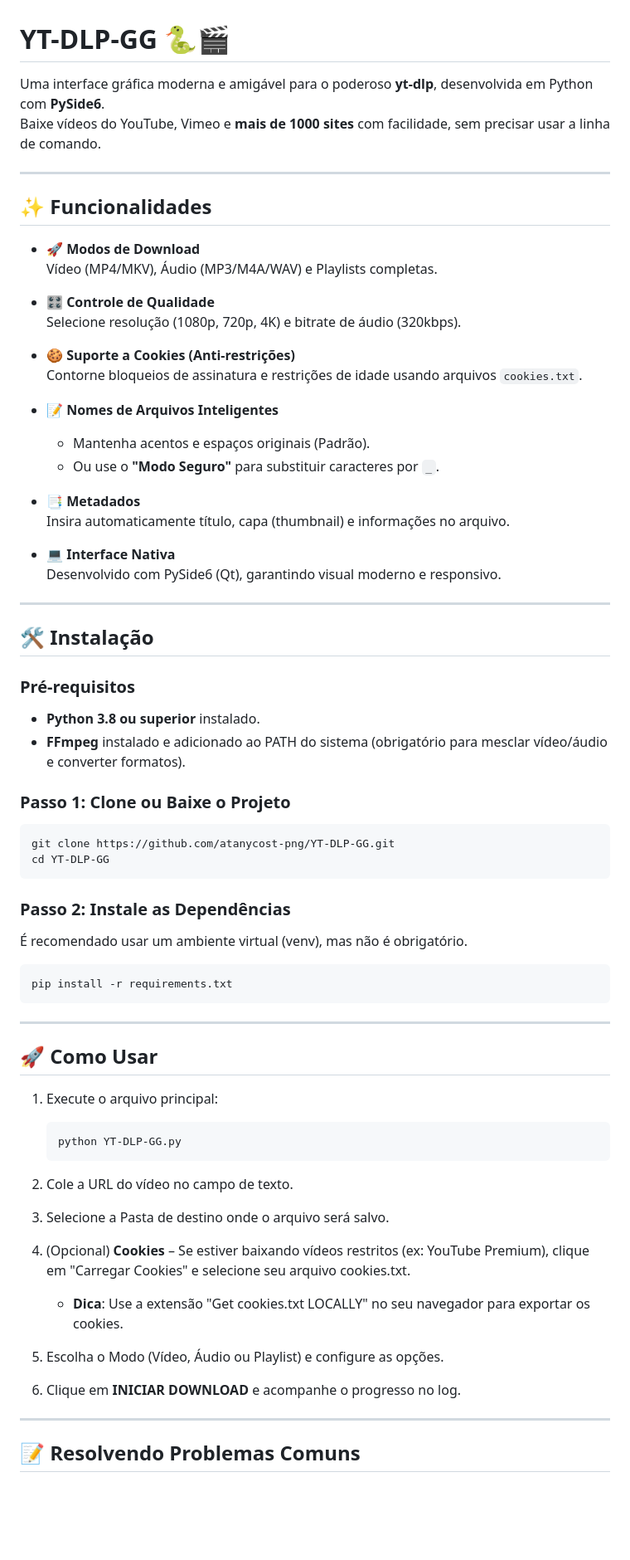
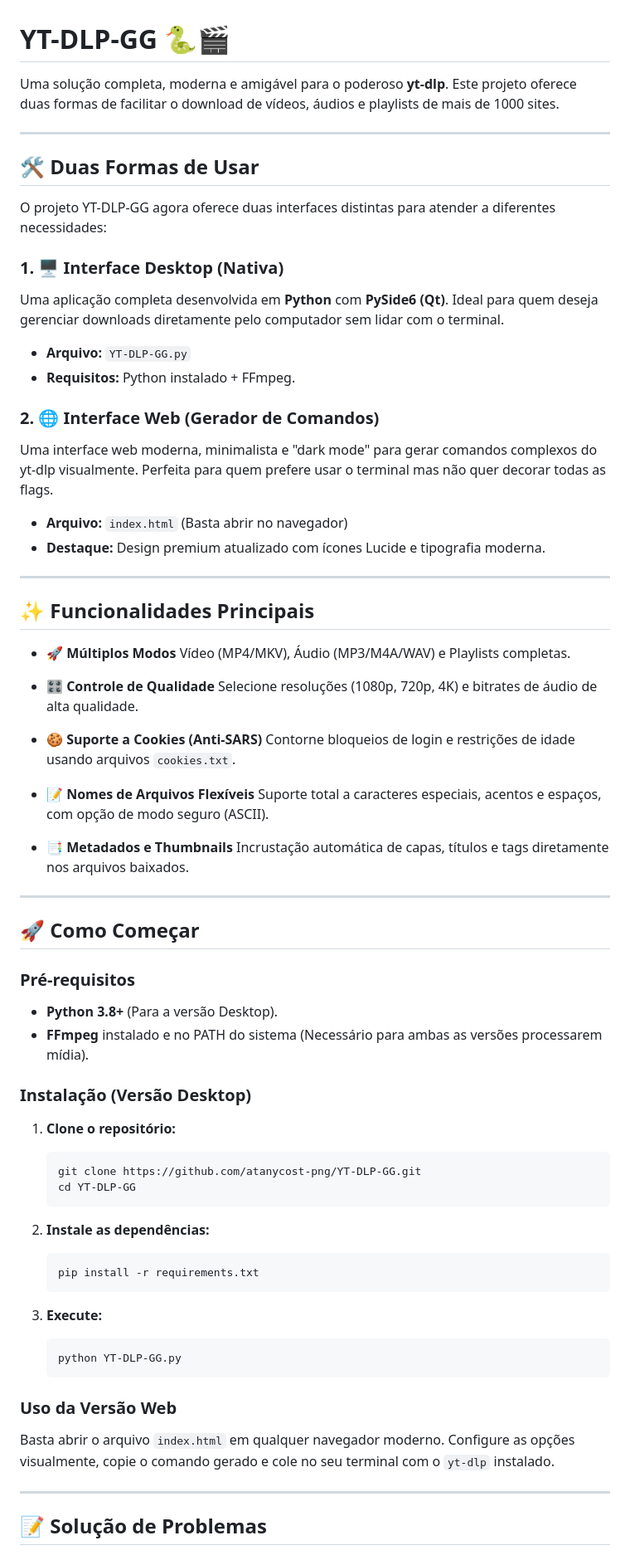
Before and after one commit to atanycost-png/YT-DLP-GG, a Markdown page: README.md, the part around one of its changes. Shown at 83% size. GitHub-like rendering; blank space fills up the shorter version.

Commit message:
Modernize design of index.html and update README.md
- Redesigned the web interface with a premium dark theme using Inter/Plus Jakarta Sans and Lucide icons.
- Fixed functional regressions in tab switching and toggles.
- Added a "Paste" button for better UX.
- Rewrote README.md to be more professional and cover both Desktop and Web versions.

````diff
--- a/README.md
+++ b/README.md
@@ -1,76 +1,73 @@
 # YT-DLP-GG 🐍🎬
 
-Uma interface gráfica moderna e amigável para o poderoso **yt-dlp**, desenvolvida em Python com **PySide6**.
-Baixe vídeos do YouTube, Vimeo e **mais de 1000 sites** com facilidade, sem precisar usar a linha de comando.
+Uma solução completa, moderna e amigável para o poderoso **yt-dlp**. Este projeto oferece duas formas de facilitar o download de vídeos, áudios e playlists de mais de 1000 sites.
 
 ---
 
-## ✨ Funcionalidades
+## 🛠️ Duas Formas de Usar
 
-- **🚀 Modos de Download**
+O projeto YT-DLP-GG agora oferece duas interfaces distintas para atender a diferentes necessidades:
+
+### 1. 🖥️ Interface Desktop (Nativa)
+Uma aplicação completa desenvolvida em **Python** com **PySide6 (Qt)**. Ideal para quem deseja gerenciar downloads diretamente pelo computador sem lidar com o terminal.
+- **Arquivo:** `YT-DLP-GG.py`
+- **Requisitos:** Python instalado + FFmpeg.
+
+### 2. 🌐 Interface Web (Gerador de Comandos)
+Uma interface web moderna, minimalista e "dark mode" para gerar comandos complexos do yt-dlp visualmente. Perfeita para quem prefere usar o terminal mas não quer decorar todas as flags.
+- **Arquivo:** `index.html` (Basta abrir no navegador)
+- **Destaque:** Design premium atualizado com ícones Lucide e tipografia moderna.
+
+---
+
+## ✨ Funcionalidades Principais
+
+- **🚀 Múltiplos Modos**
   Vídeo (MP4/MKV), Áudio (MP3/M4A/WAV) e Playlists completas.
 
 - **🎛️ Controle de Qualidade**
-  Selecione resolução (1080p, 720p, 4K) e bitrate de áudio (320kbps).
+  Selecione resoluções (1080p, 720p, 4K) e bitrates de áudio de alta qualidade.
 
-- **🍪 Suporte a Cookies (Anti-restrições)**
-  Contorne bloqueios de assinatura e restrições de idade usando arquivos `cookies.txt`.
+- **🍪 Suporte a Cookies (Anti-SARS)**
+  Contorne bloqueios de login e restrições de idade usando arquivos `cookies.txt`.
 
-- **📝 Nomes de Arquivos Inteligentes**
-  - Mantenha acentos e espaços originais (Padrão).
-  - Ou use o **"Modo Seguro"** para substituir caracteres por `_`.
+- **📝 Nomes de Arquivos Flexíveis**
+  Suporte total a caracteres especiais, acentos e espaços, com opção de modo seguro (ASCII).
 
-- **📑 Metadados**
-  Insira automaticamente título, capa (thumbnail) e informações no arquivo.
-
-- **💻 Interface Nativa**
-  Desenvolvido com PySide6 (Qt), garantindo visual moderno e responsivo.
+- **📑 Metadados e Thumbnails**
+  Incrustação automática de capas, títulos e tags diretamente nos arquivos baixados.
 
 ---
 
-## 🛠️ Instalação
+## 🚀 Como Começar
 
 ### Pré-requisitos
+- **Python 3.8+** (Para a versão Desktop).
+- **FFmpeg** instalado e no PATH do sistema (Necessário para ambas as versões processarem mídia).
 
-- **Python 3.8 ou superior** instalado.
-- **FFmpeg** instalado e adicionado ao PATH do sistema (obrigatório para mesclar vídeo/áudio e converter formatos).
+### Instalação (Versão Desktop)
 
-### Passo 1: Clone ou Baixe o Projeto
+1. **Clone o repositório:**
+   ```bash
+   git clone https://github.com/atanycost-png/YT-DLP-GG.git
+   cd YT-DLP-GG
+   ```
 
-```bash
-git clone https://github.com/atanycost-png/YT-DLP-GG.git
-cd YT-DLP-GG
-```
+2. **Instale as dependências:**
+   ```bash
+   pip install -r requirements.txt
+   ```
 
-### Passo 2: Instale as Dependências
-
-É recomendado usar um ambiente virtual (venv), mas não é obrigatório.
-
-```bash
-pip install -r requirements.txt
-```
-
----
-
-## 🚀 Como Usar
-
-1. Execute o arquivo principal:
+3. **Execute:**
    ```bash
    python YT-DLP-GG.py
    ```
 
-2. Cole a URL do vídeo no campo de texto.
+### Uso da Versão Web
 
-3. Selecione a Pasta de destino onde o arquivo será salvo.
-
-4. (Opcional) **Cookies** – Se estiver baixando vídeos restritos (ex: YouTube Premium), clique em "Carregar Cookies" e selecione seu arquivo cookies.txt.
-   - **Dica**: Use a extensão "Get cookies.txt LOCALLY" no seu navegador para exportar os cookies.
-
-5. Escolha o Modo (Vídeo, Áudio ou Playlist) e configure as opções.
-
-6. Clique em **INICIAR DOWNLOAD** e acompanhe o progresso no log.
+Basta abrir o arquivo `index.html` em qualquer navegador moderno. Configure as opções visualmente, copie o comando gerado e cole no seu terminal com o `yt-dlp` instalado.
 
 ---
 
-## 📝 Resolvendo Problemas Comuns
+## 📝 Solução de Problemas
 
````
Also changed, not shown: other parts of README.md (+18 -29 lines).
